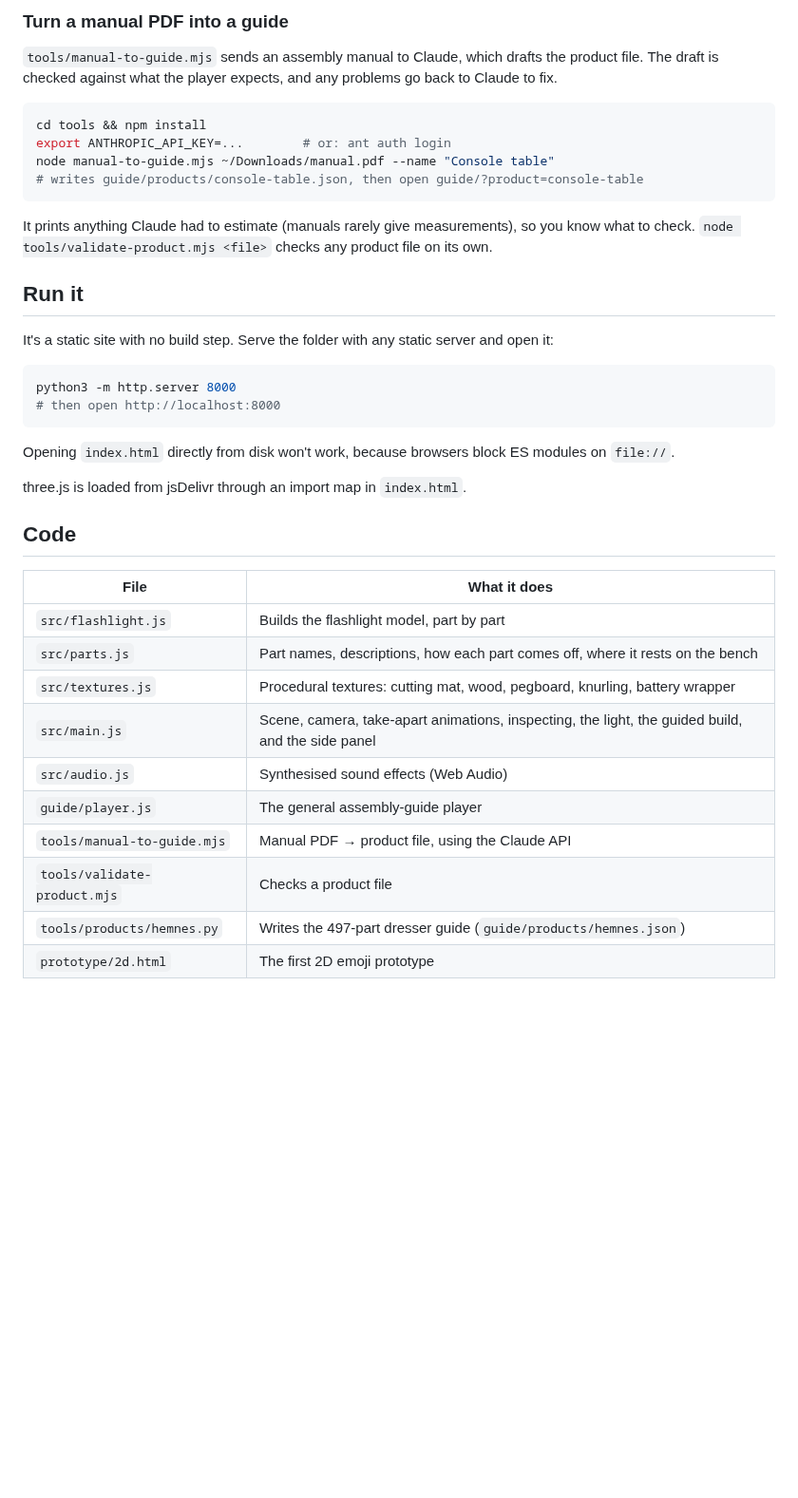
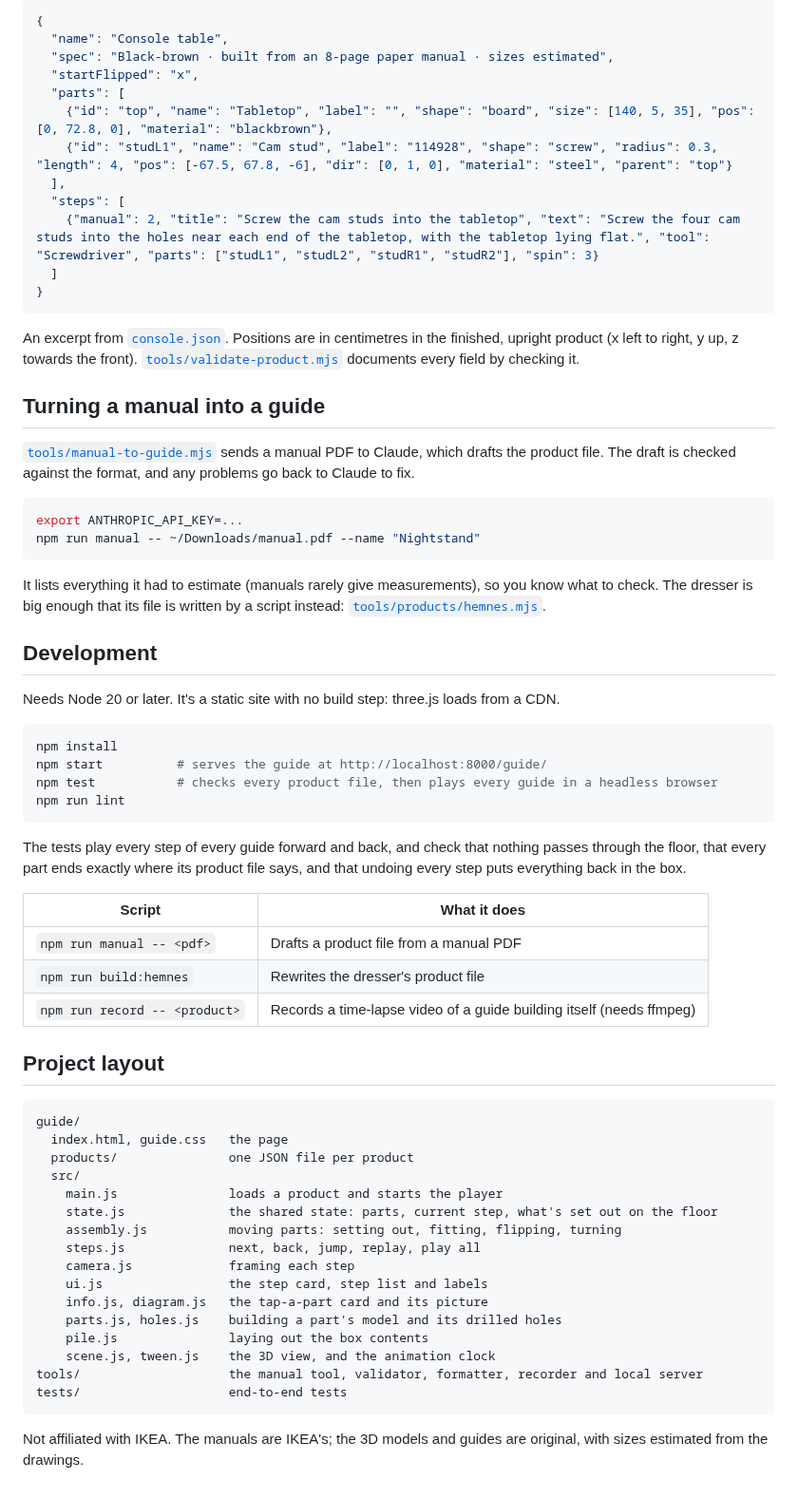
Before and after one commit to dharshanvk-code/kaputle, a Markdown page: README.md, the part around one of its changes. Shown at 95% size. Drawn GitHub-style; blank space fills up the shorter version.

````diff
--- a/README.md
+++ b/README.md
@@ -44,43 +41,78 @@ Three products are included:
 
-### Turn a manual PDF into a guide
+```json
+{
+  "name": "Console table",
+  "spec": "Black-brown · built from an 8-page paper manual · sizes estimated",
+  "startFlipped": "x",
+  "parts": [
+    {"id": "top", "name": "Tabletop", "label": "", "shape": "board", "size": [140, 5, 35], "pos": [0, 72.8, 0], "material": "blackbrown"},
+    {"id": "studL1", "name": "Cam stud", "label": "114928", "shape": "screw", "radius": 0.3, "length": 4, "pos": [-67.5, 67.8, -6], "dir": [0, 1, 0], "material": "steel", "parent": "top"}
+  ],
+  "steps": [
+    {"manual": 2, "title": "Screw the cam studs into the tabletop", "text": "Screw the four cam studs into the holes near each end of the tabletop, with the tabletop lying flat.", "tool": "Screwdriver", "parts": ["studL1", "studL2", "studR1", "studR2"], "spin": 3}
+  ]
+}
+```
 
-`tools/manual-to-guide.mjs` sends an assembly manual to Claude, which drafts the product file.
-The draft is checked against what the player expects, and any problems go back to Claude to fix.
+An excerpt from [`console.json`](guide/products/console.json). Positions are in centimetres in the
+finished, upright product (x left to right, y up, z towards the front). [`tools/validate-product.mjs`](tools/validate-product.mjs) documents every field by
+checking it.
+
+## Turning a manual into a guide
+
+[`tools/manual-to-guide.mjs`](tools/manual-to-guide.mjs) sends a manual PDF to Claude, which drafts
+the product file. The draft is checked against the format, and any problems go back to Claude to fix.
 
 ```sh
-cd tools && npm install
-export ANTHROPIC_API_KEY=...        # or: ant auth login
-node manual-to-guide.mjs ~/Downloads/manual.pdf --name "Console table"
-# writes guide/products/console-table.json, then open guide/?product=console-table
+export ANTHROPIC_API_KEY=...
+npm run manual -- ~/Downloads/manual.pdf --name "Nightstand"
 ```
 
-It prints anything Claude had to estimate (manuals rarely give measurements), so you know what to
-check. `node tools/validate-product.mjs <file>` checks any product file on its own.
+It lists everything it had to estimate (manuals rarely give measurements), so you know what to check.
+The dresser is big enough that its file is written by a script instead:
+[`tools/products/hemnes.mjs`](tools/products/hemnes.mjs).
 
-## Run it
+## Development
 
-It's a static site with no build step. Serve the folder with any static server and open it:
+Needs Node 20 or later. It's a static site with no build step: three.js loads from a CDN.
 
 ```sh
-python3 -m http.server 8000
-# then open http://localhost:8000
+npm install
+npm start          # serves the guide at http://localhost:8000/guide/
+npm test           # checks every product file, then plays every guide in a headless browser
+npm run lint
 ```
 
-Opening `index.html` directly from disk won't work, because browsers block ES modules on `file://`.
+The tests play every step of every guide forward and back, and check that nothing passes through
+the floor, that every part ends exactly where its product file says, and that undoing every step
+puts everything back in the box.
 
-three.js is loaded from jsDelivr through an import map in `index.html`.
+| Script | What it does |
+|---|---|
+| `npm run manual -- <pdf>` | Drafts a product file from a manual PDF |
+| `npm run build:hemnes` | Rewrites the dresser's product file |
+| `npm run record -- <product>` | Records a time-lapse video of a guide building itself (needs ffmpeg) |
 
-## Code
+## Project layout
 
-| File | What it does |
-|---|---|
-| `src/flashlight.js` | Builds the flashlight model, part by part |
-| `src/parts.js` | Part names, descriptions, how each part comes off, where it rests on the bench |
-| `src/textures.js` | Procedural textures: cutting mat, wood, pegboard, knurling, battery wrapper |
-| `src/main.js` | Scene, camera, take-apart animations, inspecting, the light, the guided build, and the side panel |
-| `src/audio.js` | Synthesised sound effects (Web Audio) |
-| `guide/player.js` | The general assembly-guide player |
-| `tools/manual-to-guide.mjs` | Manual PDF → product file, using the Claude API |
-| `tools/validate-product.mjs` | Checks a product file |
-| `tools/products/hemnes.py` | Writes the 497-part dresser guide (`guide/products/hemnes.json`) |
-| `prototype/2d.html` | The first 2D emoji prototype |
+```
+guide/
+  index.html, guide.css   the page
+  products/               one JSON file per product
+  src/
+    main.js               loads a product and starts the player
+    state.js              the shared state: parts, current step, what's set out on the floor
+    assembly.js           moving parts: setting out, fitting, flipping, turning
+    steps.js              next, back, jump, replay, play all
+    camera.js             framing each step
+    ui.js                 the step card, step list and labels
+    info.js, diagram.js   the tap-a-part card and its picture
+    parts.js, holes.js    building a part's model and its drilled holes
+    pile.js               laying out the box contents
+    scene.js, tween.js    the 3D view, and the animation clock
+tools/                    the manual tool, validator, formatter, recorder and local server
+tests/                    end-to-end tests
+```
+
+Not affiliated with IKEA. The manuals are IKEA's; the 3D models and guides are original, with sizes
+estimated from the drawings.
````
Also changed, not shown: other parts of README.md (+28 -31 lines), docs/dresser-building.jpg (added), docs/dresser.jpg (added).
